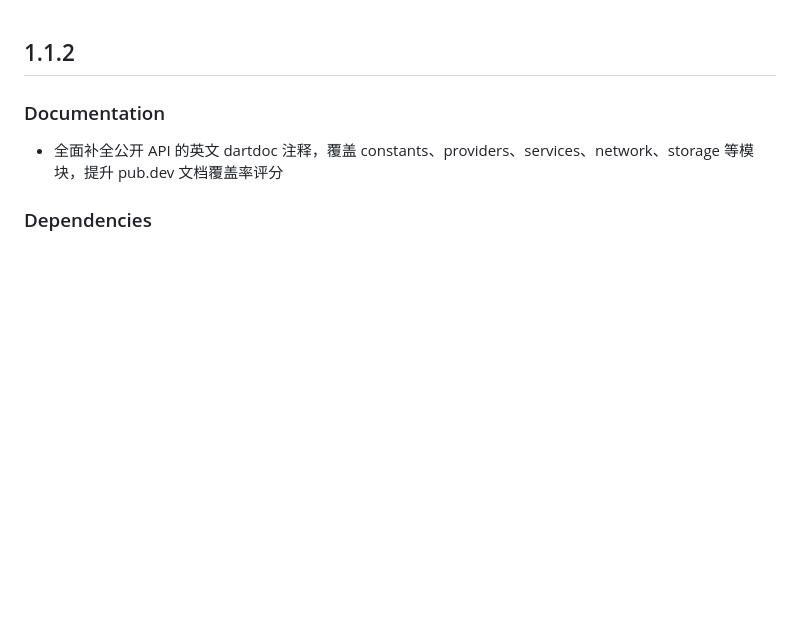
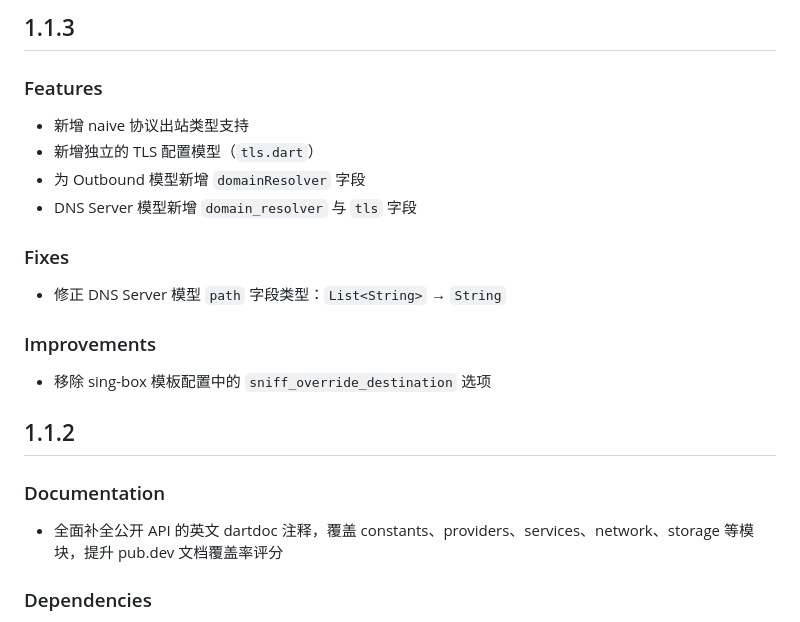
Before and after one commit to clash-sing/flutter_sing_box, a Markdown page: CHANGELOG.md, the part around the change. Drawn GitHub-style; blank space fills up the shorter version.

Commit message:
docs(changelog): 添加 1.1.3 版本变更记录
新增 naive 协议出站、TLS 配置模型与 DNS 相关字段支持，修正 DNS Server 模型字段类型，并移除多余的 sniff_override_destination 选项。

```diff
--- a/CHANGELOG.md
+++ b/CHANGELOG.md
@@ -1,3 +1,17 @@
+## 1.1.3
+### Features
+* 新增 naive 协议出站类型支持
+* 新增独立的 TLS 配置模型（`tls.dart`）
+* 为 Outbound 模型新增 `domainResolver` 字段
+* DNS Server 模型新增 `domain_resolver` 与 `tls` 字段
+
+### Fixes
+* 修正 DNS Server 模型 `path` 字段类型：`List<String>` → `String`
+
+### Improvements
+* 移除 sing-box 模板配置中的 `sniff_override_destination` 选项
+
+
 ## 1.1.2
 ### Documentation
 * 全面补全公开 API 的英文 dartdoc 注释，覆盖 constants、providers、services、network、storage 等模块，提升 pub.dev 文档覆盖率评分
```
